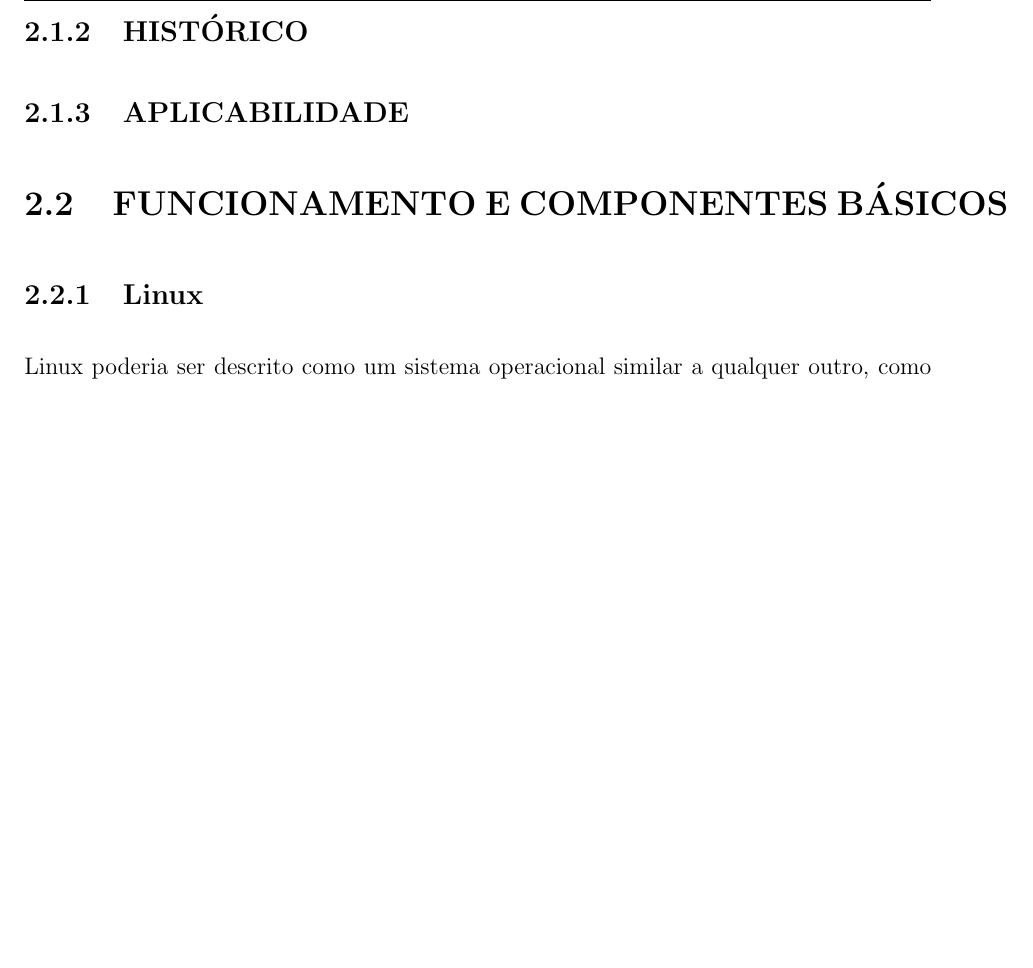
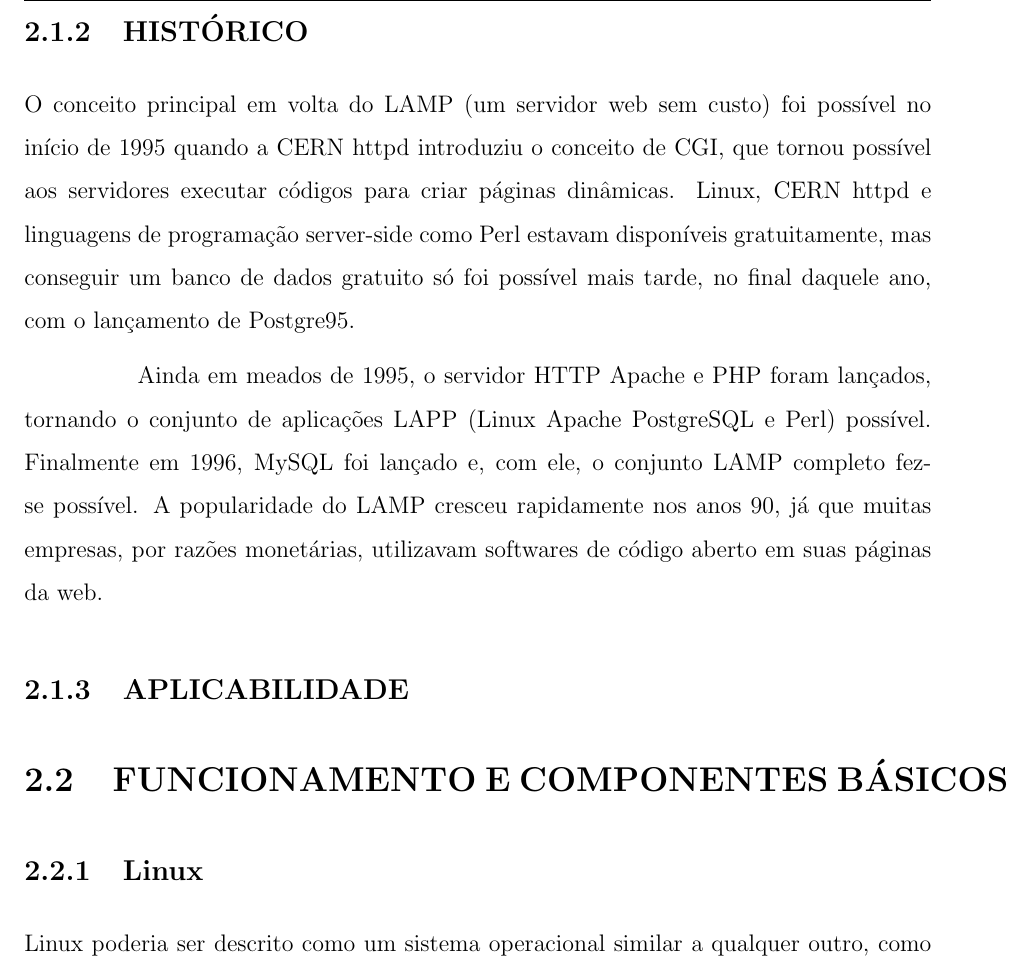
Before and after one commit to lelogrott/OSRC-LAMP, a LaTeX thesis (tccudesc.tex, which reads capitulos.tex): part of page 15 of 23, cut so that both start at the same text, the shorter picture padded with empty space. Compiled offline with pdfLaTeX; the source files are stored in an older character set and shown here as Unicode; a LaTeX package or settings file that is missing is left out.

Commit message:
Adicionado sub-tópico histórico do tópico LAMP

```diff
--- a/capitulos.tex
+++ b/capitulos.tex
@@ -38,6 +38,16 @@
 \subsection{HISTÓRICO}
 \label{subsec:historico}
 
+O conceito principal em volta do LAMP (um servidor web sem custo) foi possível no início de
+1995 quando a CERN httpd introduziu o conceito de CGI, que tornou possível aos servidores
+executar códigos para criar páginas dinâmicas. Linux, CERN httpd e linguagens de programação
+server-side como Perl estavam disponíveis gratuitamente, mas conseguir um banco de dados gratuito
+só foi possível mais tarde, no final daquele ano, com o lançamento de Postgre95.
+
+Ainda em meados de 1995, o servidor HTTP Apache e PHP foram lançados, tornando o conjunto de aplicações LAPP
+(Linux Apache PostgreSQL e Perl) possível. Finalmente em 1996, MySQL foi lançado e, com ele, o conjunto LAMP
+completo fez-se possível. A popularidade do LAMP cresceu rapidamente nos anos 90, já que muitas empresas, por
+razões monetárias, utilizavam softwares de código aberto em suas páginas da web.
 
 \subsection{APLICABILIDADE}
 \label{subsec:aplicabilidade}
```
Also changed, not shown: tccudesc.pdf, 3 other files.
